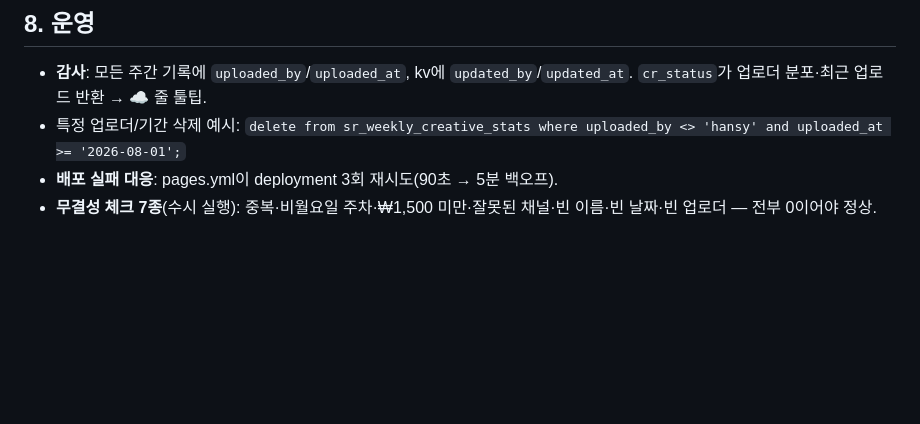
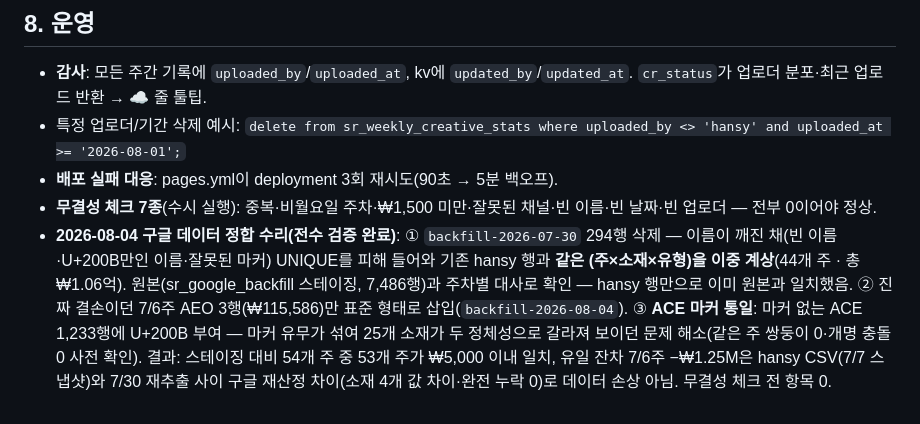
Before and after one commit to hansy-daangn/CreativeReporter, a Markdown page: docs/ARCHITECTURE.md, the part around the change. GitHub-like rendering; blank space fills up the shorter version.

Commit message:
docs: 구글 데이터 정합 수리 기록 (7/30 백필 이중계상 제거·ACE 마커 통일) (#163)
Claude-Session: https://claude.ai/code/session_01KMrEitvhf4QJrU3GpNDFCy

Co-authored-by: Claude <noreply@anthropic.com>

```diff
--- a/docs/ARCHITECTURE.md
+++ b/docs/ARCHITECTURE.md
@@ -260,3 +260,4 @@ Score = 100 × (0.50·E + 0.50·R)          ← 효율:규모 = 50:50 (회의
 - 특정 업로더/기간 삭제 예시: `delete from sr_weekly_creative_stats where uploaded_by <> 'hansy' and uploaded_at >= '2026-08-01';`
 - **배포 실패 대응**: pages.yml이 deployment 3회 재시도(90초 → 5분 백오프).
 - **무결성 체크 7종**(수시 실행): 중복·비월요일 주차·₩1,500 미만·잘못된 채널·빈 이름·빈 날짜·빈 업로더 — 전부 0이어야 정상.
+- **2026-08-04 구글 데이터 정합 수리(전수 검증 완료)**: ① `backfill-2026-07-30` 294행 삭제 — 이름이 깨진 채(빈 이름·U+200B만인 이름·잘못된 마커) UNIQUE를 피해 들어와 기존 hansy 행과 **같은 (주×소재×유형)을 이중 계상**(44개 주 · 총 ₩1.06억). 원본(sr_google_backfill 스테이징, 7,486행)과 주차별 대사로 확인 — hansy 행만으로 이미 원본과 일치했음. ② 진짜 결손이던 7/6주 AEO 3행(₩115,586)만 표준 형태로 삽입(`backfill-2026-08-04`). ③ **ACE 마커 통일**: 마커 없는 ACE 1,233행에 U+200B 부여 — 마커 유무가 섞여 25개 소재가 두 정체성으로 갈라져 보이던 문제 해소(같은 주 쌍둥이 0·개명 충돌 0 사전 확인). 결과: 스테이징 대비 54개 주 중 53개 주가 ₩5,000 이내 일치, 유일 잔차 7/6주 −₩1.25M은 hansy CSV(7/7 스냅샷)와 7/30 재추출 사이 구글 재산정 차이(소재 4개 값 차이·완전 누락 0)로 데이터 손상 아님. 무결성 체크 전 항목 0.
```
